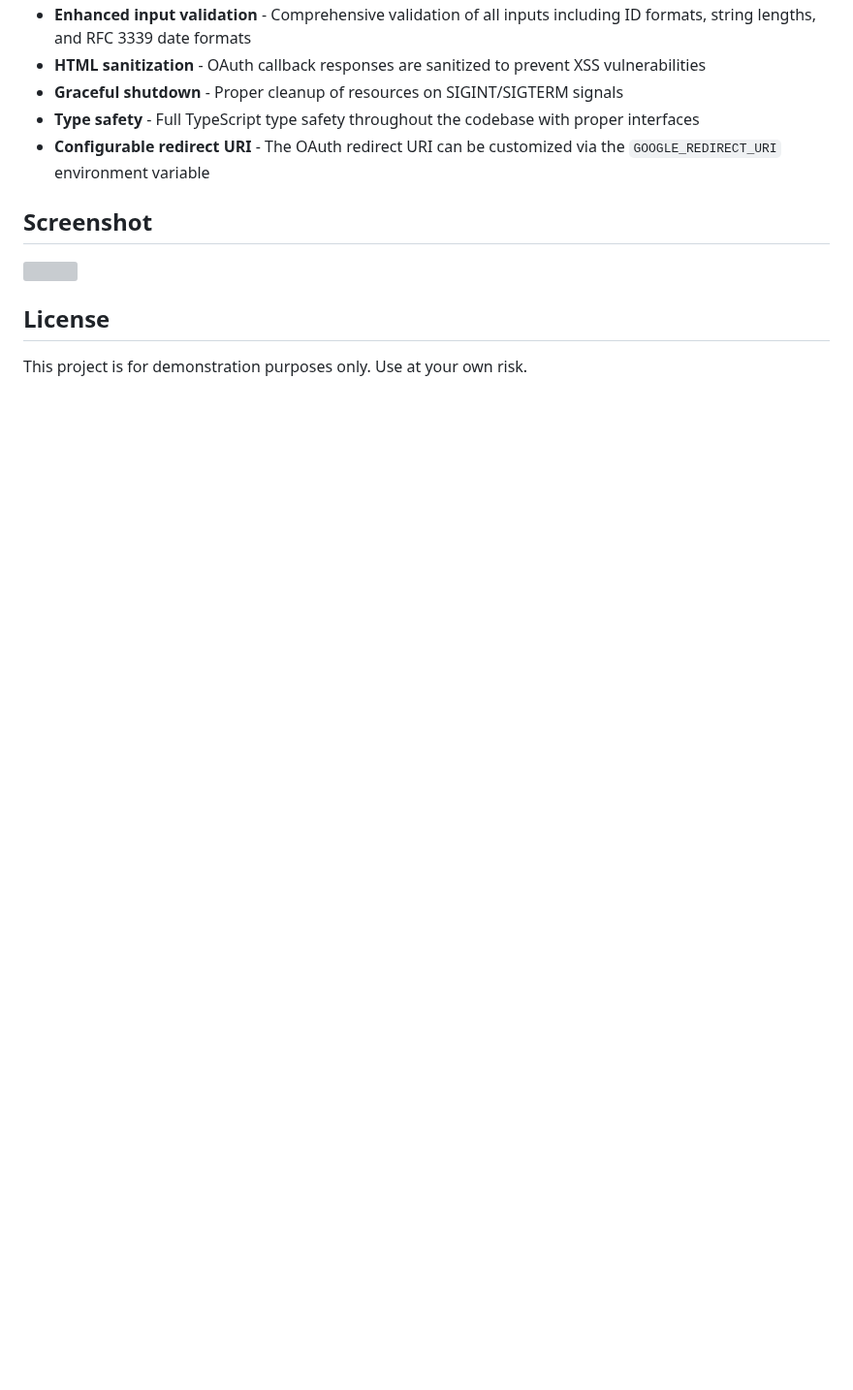
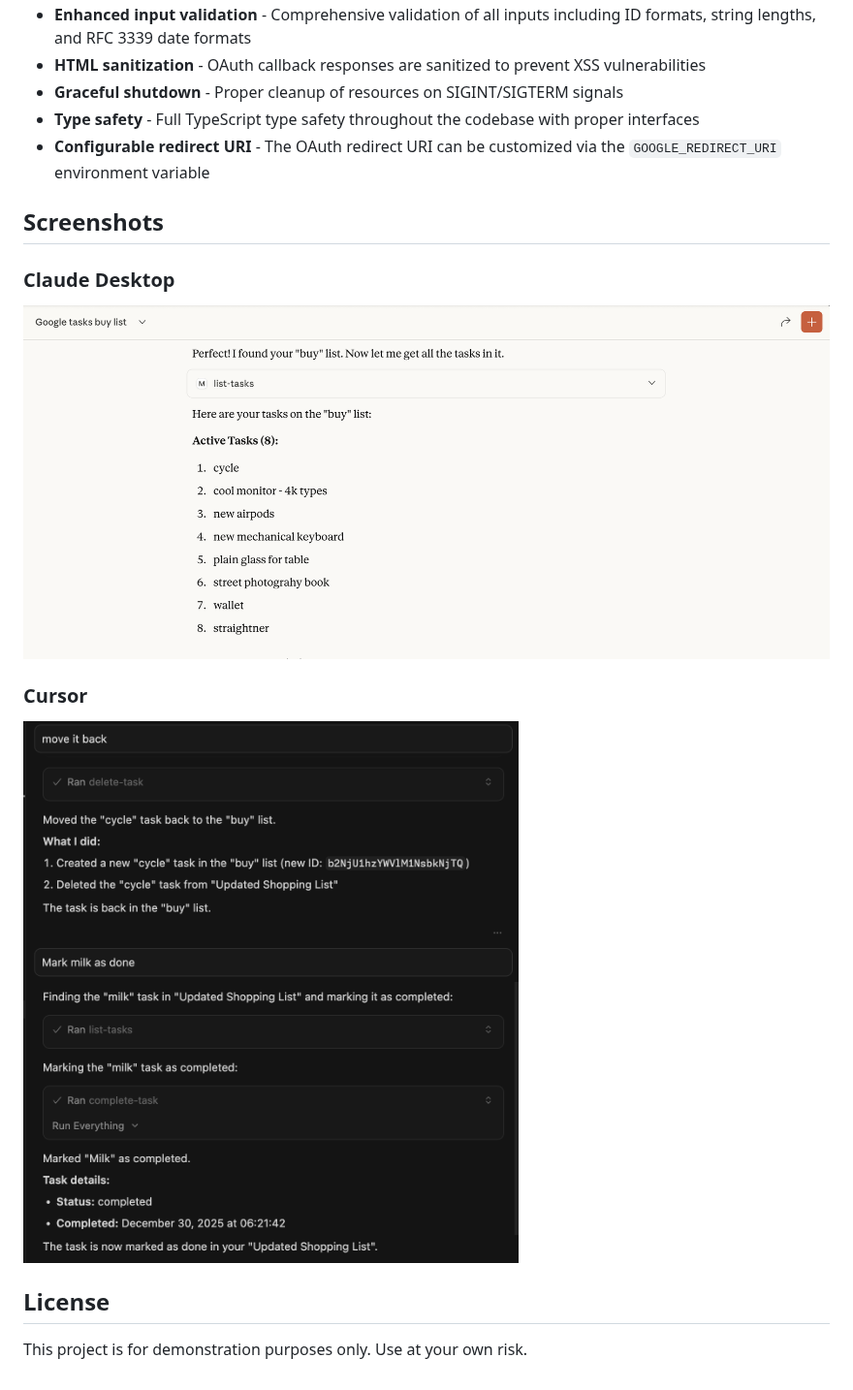
Before and after one commit to arpitbatra123/mcp-googletasks, a Markdown page: README.md, the part around one of its changes. Shown at 97% size. Drawn GitHub-style; pictures changed too: assets/claude.png (added), assets/cursor.png (added); blank space fills up the shorter version; grey boxes are pictures that could not be loaded.

```diff
--- a/README.md
+++ b/README.md
@@ -117,8 +121,13 @@ This MCP server includes the following improvements:
 - **Type safety** - Full TypeScript type safety throughout the codebase with proper interfaces
 - **Configurable redirect URI** - The OAuth redirect URI can be customized via the `GOOGLE_REDIRECT_URI` environment variable
 
-## Screenshot
-![](./screenshot.png)
+## Screenshots
+
+### Claude Desktop
+![Claude Desktop Screenshot](./assets/claude.png)
+
+### Cursor
+![Cursor Screenshot](./assets/cursor.png)
 
 ## License
 
```
Also changed, not shown: other parts of README.md (+6 -2 lines), 2 other files.
